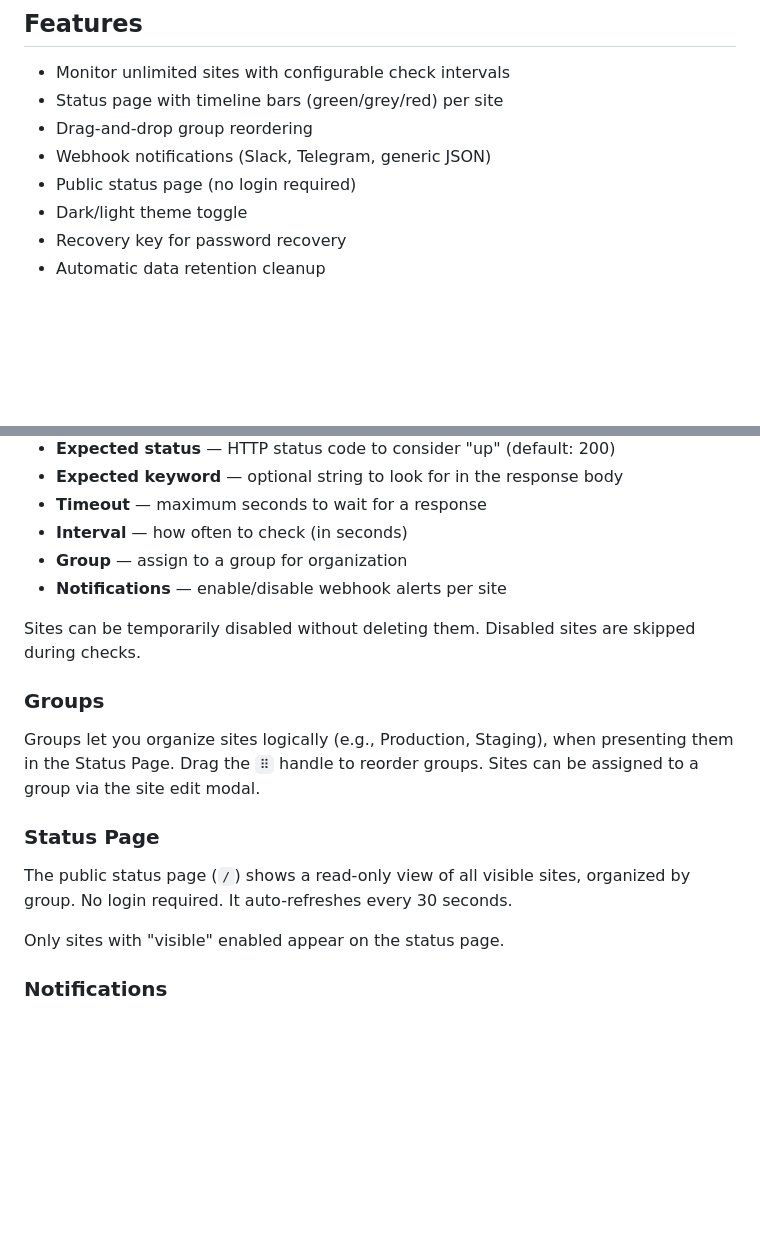
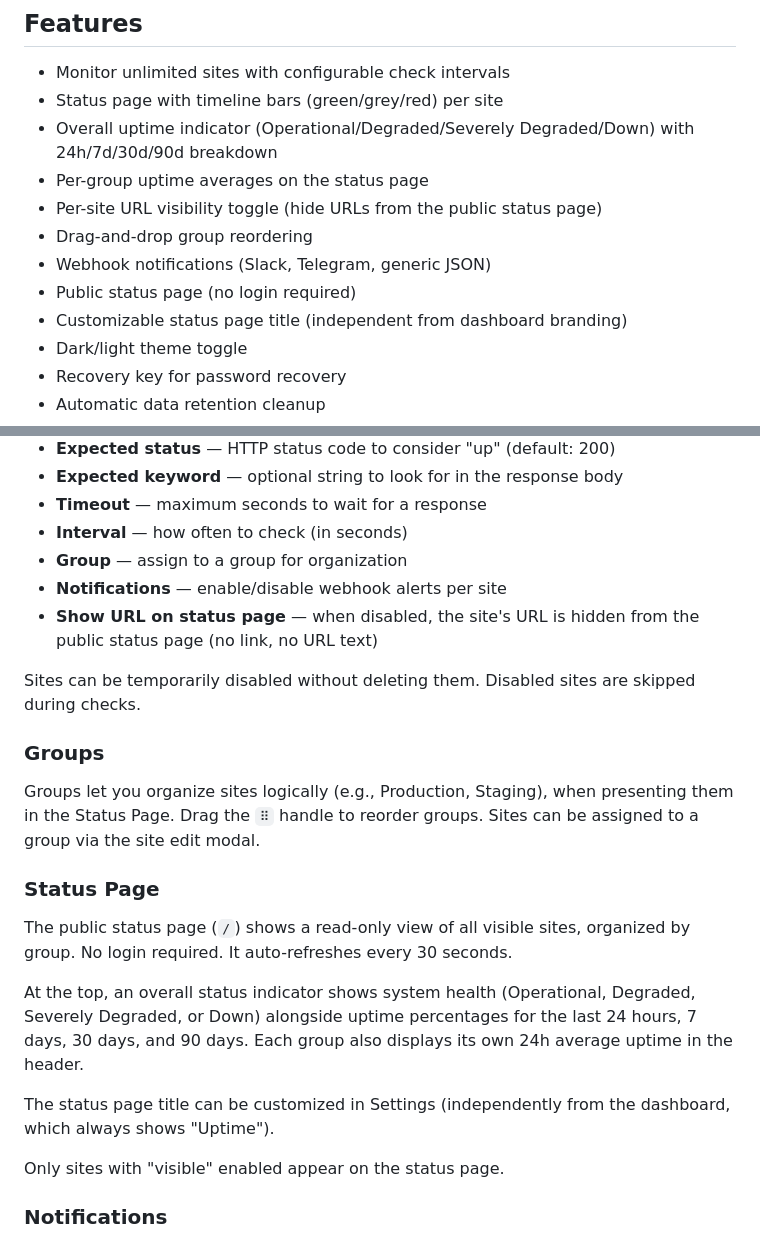
Before and after one commit to Abtz-Labs/uptime, a Markdown page: README.md, 2 parts joined by grey strips. GitHub-like rendering; blank space fills up the shorter version.

Commit message:
Update readme and checkpoints

```diff
--- a/README.md
+++ b/README.md
@@ -14,9 +14,13 @@ The entire application (backend logic, frontend markup, CSS, and JavaScript) liv
 
 - Monitor unlimited sites with configurable check intervals
 - Status page with timeline bars (green/grey/red) per site
+- Overall uptime indicator (Operational/Degraded/Severely Degraded/Down) with 24h/7d/30d/90d breakdown
+- Per-group uptime averages on the status page
+- Per-site URL visibility toggle (hide URLs from the public status page)
 - Drag-and-drop group reordering
 - Webhook notifications (Slack, Telegram, generic JSON)
 - Public status page (no login required)
+- Customizable status page title (independent from dashboard branding)
 - Dark/light theme toggle
 - Recovery key for password recovery
 - Automatic data retention cleanup
@@ -142,6 +146,7 @@ Click "+ Add Site" to add a site to monitor. Each site has:
 - **Interval** — how often to check (in seconds)
 - **Group** — assign to a group for organization
 - **Notifications** — enable/disable webhook alerts per site
+- **Show URL on status page** — when disabled, the site's URL is hidden from the public status page (no link, no URL text)
 
 Sites can be temporarily disabled without deleting them. Disabled sites are skipped during checks.
 
@@ -152,6 +157,10 @@ Groups let you organize sites logically (e.g., Production, Staging), when presen
 ### Status Page
 
 The public status page (`/`) shows a read-only view of all visible sites, organized by group. No login required. It auto-refreshes every 30 seconds.
+
+At the top, an overall status indicator shows system health (Operational, Degraded, Severely Degraded, or Down) alongside uptime percentages for the last 24 hours, 7 days, 30 days, and 90 days. Each group also displays its own 24h average uptime in the header.
+
+The status page title can be customized in Settings (independently from the dashboard, which always shows "Uptime").
 
 Only sites with "visible" enabled appear on the status page.
 
```
Also changed, not shown: docs/memory.md (+9 -0 lines).
